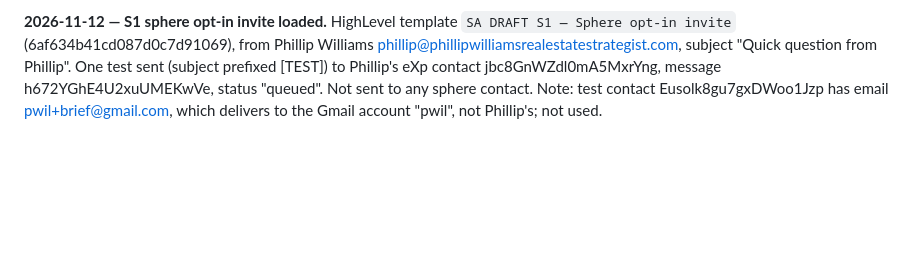
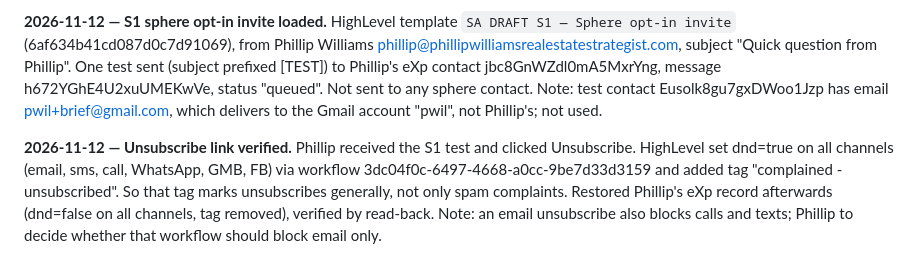
Before and after one commit to pwil93534-glitch/newbuild-connect, a Markdown page: surprise-advantage/docs/GHL_BUILD_STATUS.md, the part around the change. GitHub-like rendering; blank space fills up the shorter version.

Commit message:
Log unsubscribe verification and record restore
Co-Authored-By: Claude Opus 5.5 <noreply@anthropic.com>
Claude-Session: https://claude.ai/code/session_01VbJV6AZpWDuLUPsyoNSV3J

```diff
--- a/surprise-advantage/docs/GHL_BUILD_STATUS.md
+++ b/surprise-advantage/docs/GHL_BUILD_STATUS.md
@@ -196,3 +196,5 @@ Phillip confirmed the booking domain is `bookastrategycallwithphillip.com` (with
 - Lovable: home-page portrait placeholder replaced with the approved portrait; siteOrigin set to https://phillipwilliamsrealestate.com (commit 855da879). Site still NOT published.
 
 **2026-11-12 — S1 sphere opt-in invite loaded.** HighLevel template `SA DRAFT S1 — Sphere opt-in invite` (6af634b41cd087d0c7d91069), from Phillip Williams <phillip@phillipwilliamsrealestatestrategist.com>, subject "Quick question from Phillip". One test sent (subject prefixed [TEST]) to Phillip's eXp contact jbc8GnWZdl0mA5MxrYng, message h672YGhE4U2xuUMEKwVe, status "queued". Not sent to any sphere contact. Note: test contact Eusolk8gu7gxDWoo1Jzp has email pwil+brief@gmail.com, which delivers to the Gmail account "pwil", not Phillip's; not used.
+
+**2026-11-12 — Unsubscribe link verified.** Phillip received the S1 test and clicked Unsubscribe. HighLevel set dnd=true on all channels (email, sms, call, WhatsApp, GMB, FB) via workflow 3dc04f0c-6497-4668-a0cc-9be7d33d3159 and added tag "complained - unsubscribed". So that tag marks unsubscribes generally, not only spam complaints. Restored Phillip's eXp record afterwards (dnd=false on all channels, tag removed), verified by read-back. Note: an email unsubscribe also blocks calls and texts; Phillip to decide whether that workflow should block email only.
```
